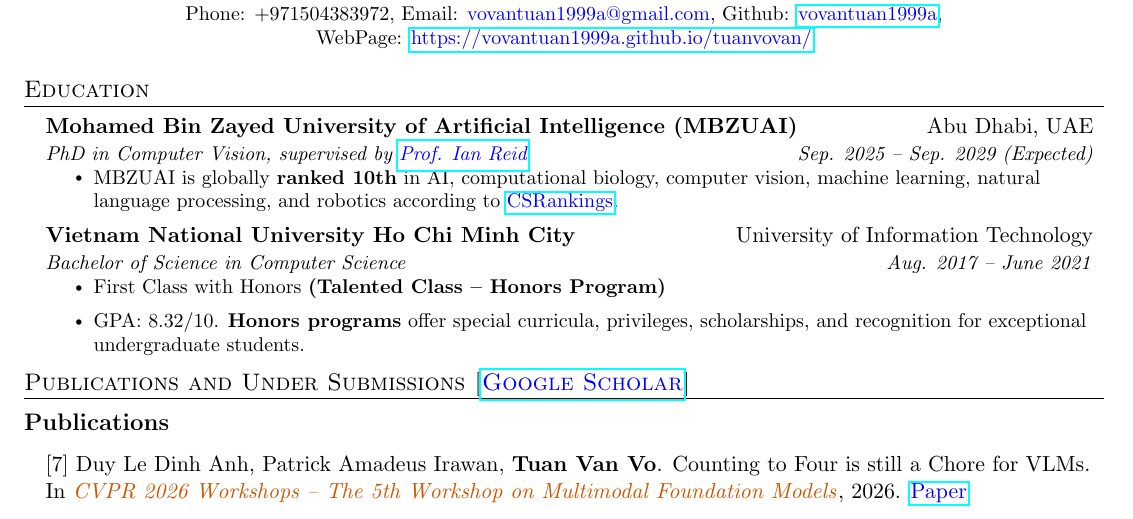
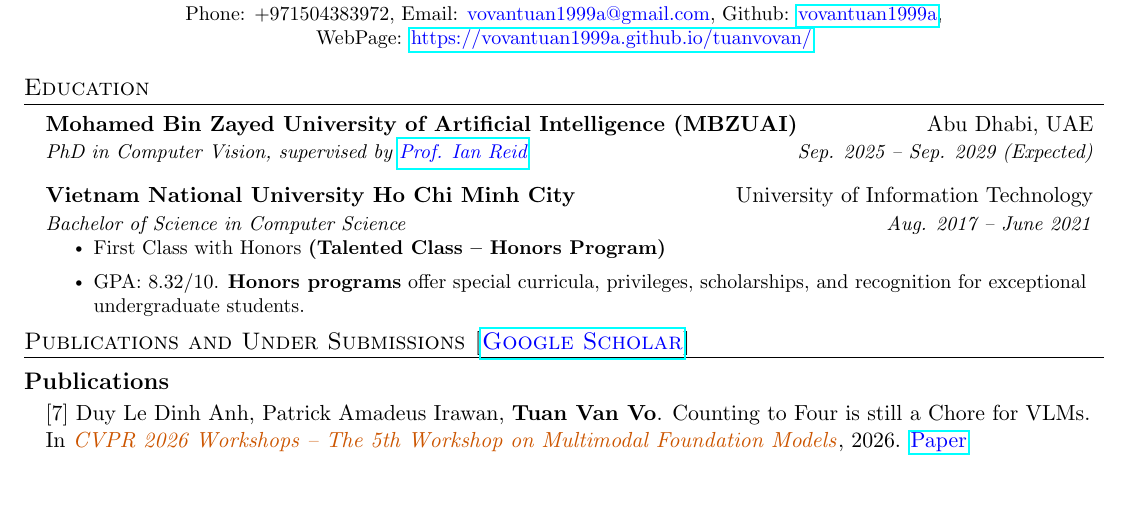
Before and after one commit to vovantuan1999a/TuanVanVo_resume, a LaTeX document (main.tex): part of page 1 of 3, cut so that both start at the same text, the shorter picture padded with empty space. Compiled offline with pdfLaTeX.

Commit message:
Remove MBZUAI ranking line; fit patents on page 1 and work experience on page 2
Co-Authored-By: Claude Opus 5.5 <noreply@anthropic.com>

```diff
--- a/main.tex
+++ b/main.tex
@@ -74,6 +74,7 @@
 \titleformat{\section}{
   \vspace{-4pt}\scshape\raggedright\large
 }{}{0em}{}[\color{black}\titlerule \vspace{-5pt}]
+\titlespacing*{\subsection}{0pt}{6pt}{2pt}
 
 % Ensure that generate pdf is machine readable/ATS parsable
 \pdfgentounicode=1
@@ -139,9 +140,6 @@
     \resumeSubheading
       {Mohamed Bin Zayed University of Artificial Intelligence (MBZUAI)}{Abu Dhabi, UAE}
       {PhD in Computer Vision, supervised by \textcolor{blue}{\link{https://scholar.google.com/citations?user=ATkNLcQAAAAJ&hl=en}{Prof. Ian Reid}}}{Sep. 2025 -- Sep. 2029 (Expected)}
-      \resumeItemListStart
-          \resumeItem{MBZUAI is globally \textbf{ranked 10th} in AI, computational biology, computer vision, machine learning, natural language processing, and robotics according to \textcolor{blue}{\link{https://csrankings.org/\#/index?ai&vision&mlmining&nlp&robotics&bio&world}{CSRankings}}.}
-      \resumeItemListEnd
       \vspace{0.2cm}
 
     \resumeSubheading
```
